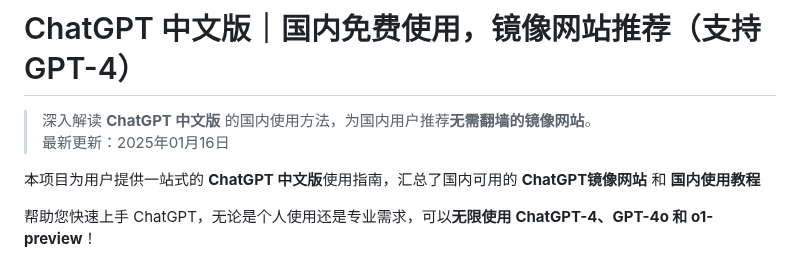
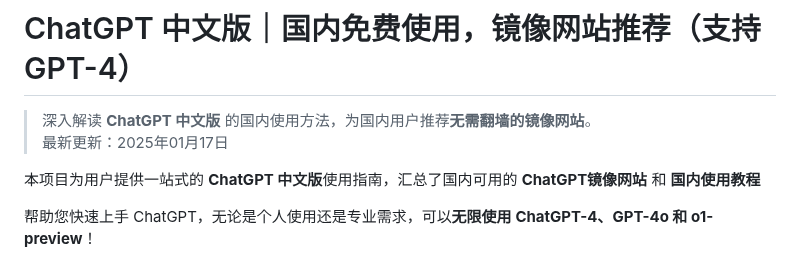
Before and after one commit to chatgpt-chinese/ChatGPT, a Markdown page: README.md, the part around the change. GitHub-like rendering.

```diff
--- a/README.md
+++ b/README.md
@@ -1,7 +1,7 @@
 # ChatGPT 中文版｜国内免费使用，镜像网站推荐（支持 GPT-4）
 
 > 深入解读 **ChatGPT 中文版** 的国内使用方法，为国内用户推荐**无需翻墙的镜像网站**。
-> 最新更新：2025年01月16日
+> 最新更新：2025年01月17日
 
 本项目为用户提供一站式的 **ChatGPT 中文版**使用指南，汇总了国内可用的 **ChatGPT镜像网站** 和 **国内使用教程**
 
```
